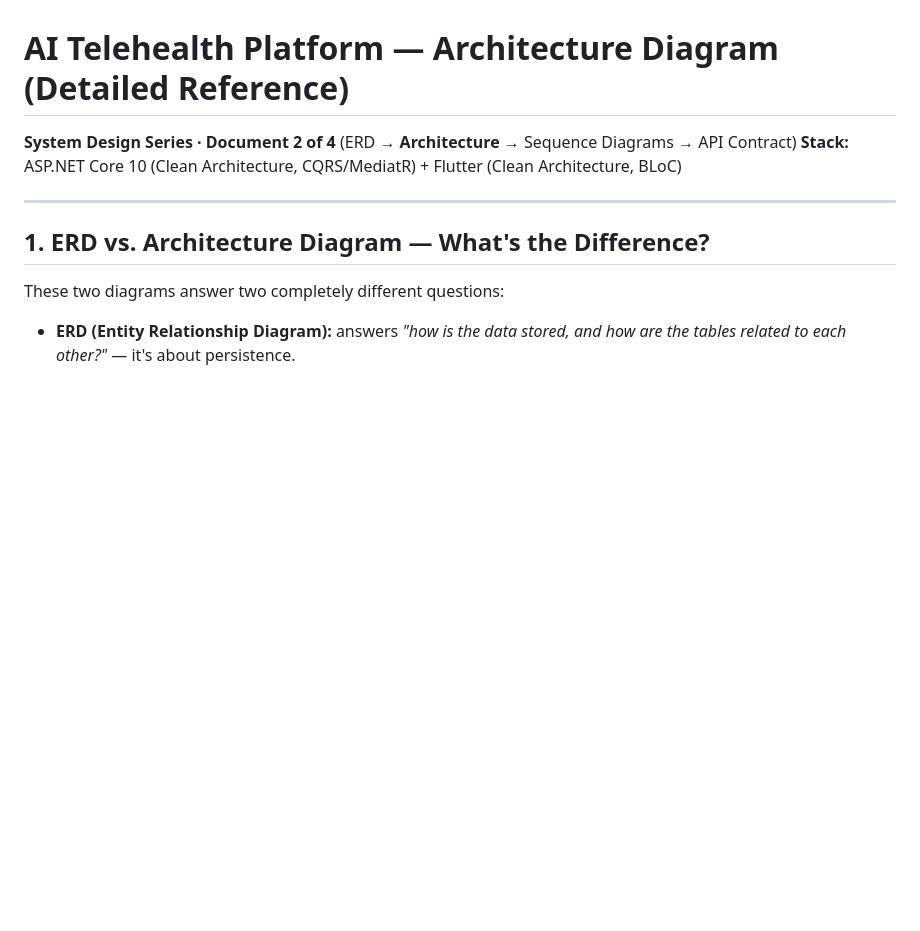
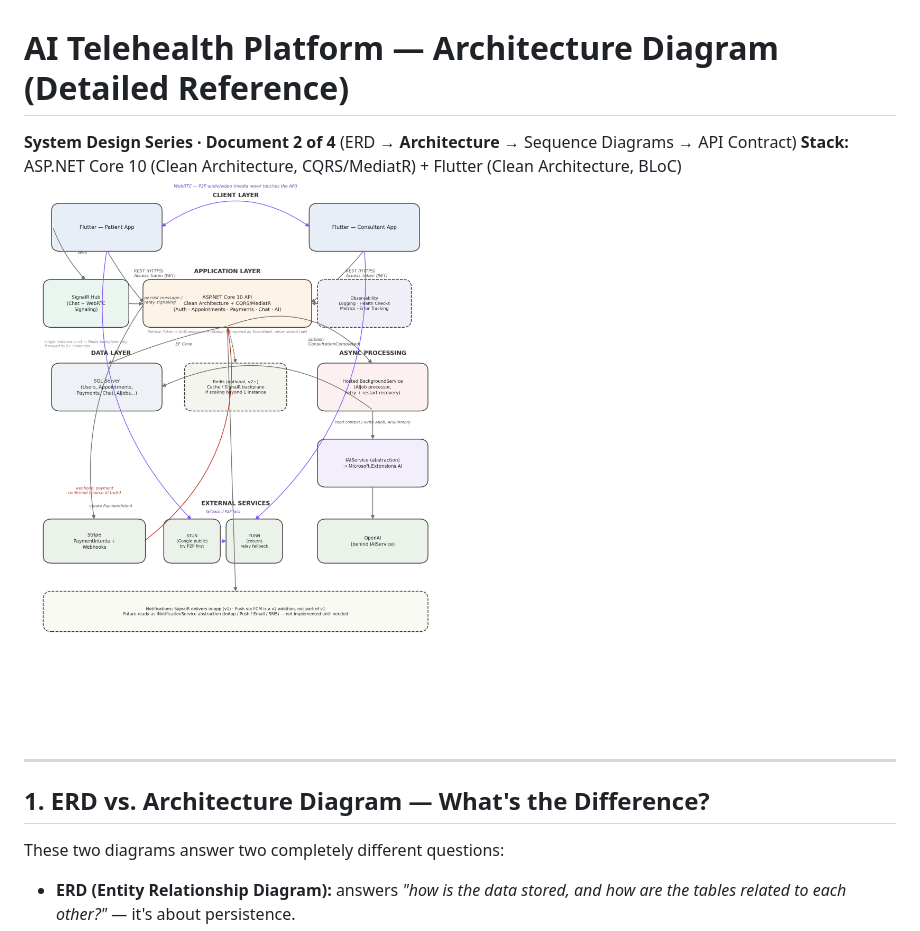
Before and after one commit to Marwansalem122/-Full-Stack-Telehealth-App-Flutter-BLoC-Dotnet-core10-Masterclass-Clean-Architecture-WebRTC-Stripe, a Markdown page: Architecture Diagram/Telehealth-Architecture-Diagram.md, the part around the change. GitHub-like rendering; pictures changed too: images/architecture-diagram.png (added); blank space fills up the shorter version.

Commit message:
Add architecture diagram and update documentation for AI Telehealth Platform

```diff
--- a/Architecture Diagram/Telehealth-Architecture-Diagram.md
+++ b/Architecture Diagram/Telehealth-Architecture-Diagram.md
@@ -2,6 +2,7 @@
 
 **System Design Series · Document 2 of 4** (ERD → **Architecture** → Sequence Diagrams → API Contract)
 **Stack:** ASP.NET Core 10 (Clean Architecture, CQRS/MediatR) + Flutter (Clean Architecture, BLoC)
+![Telehealth Architecture Diagram](../images/architecture-diagram.png)
 
 ---
 
```
